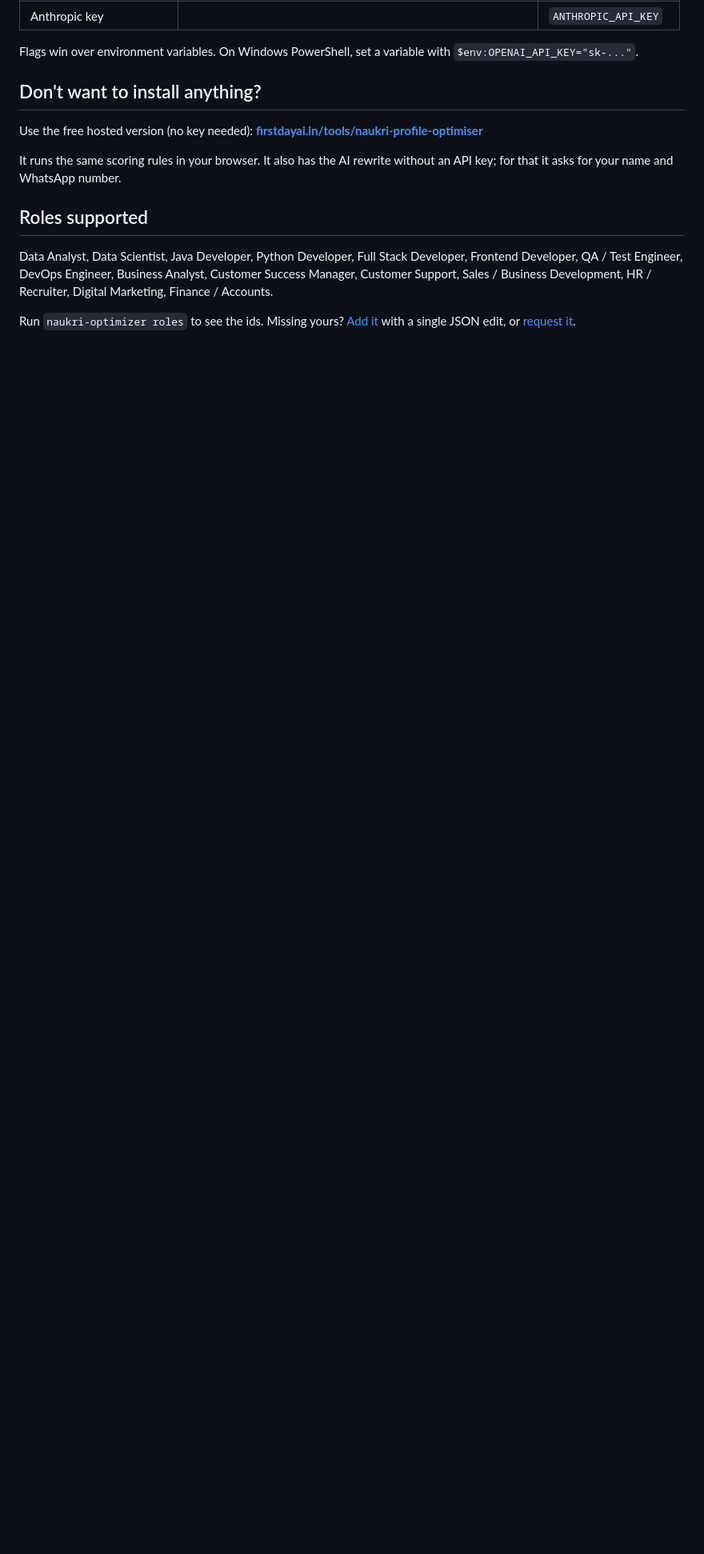
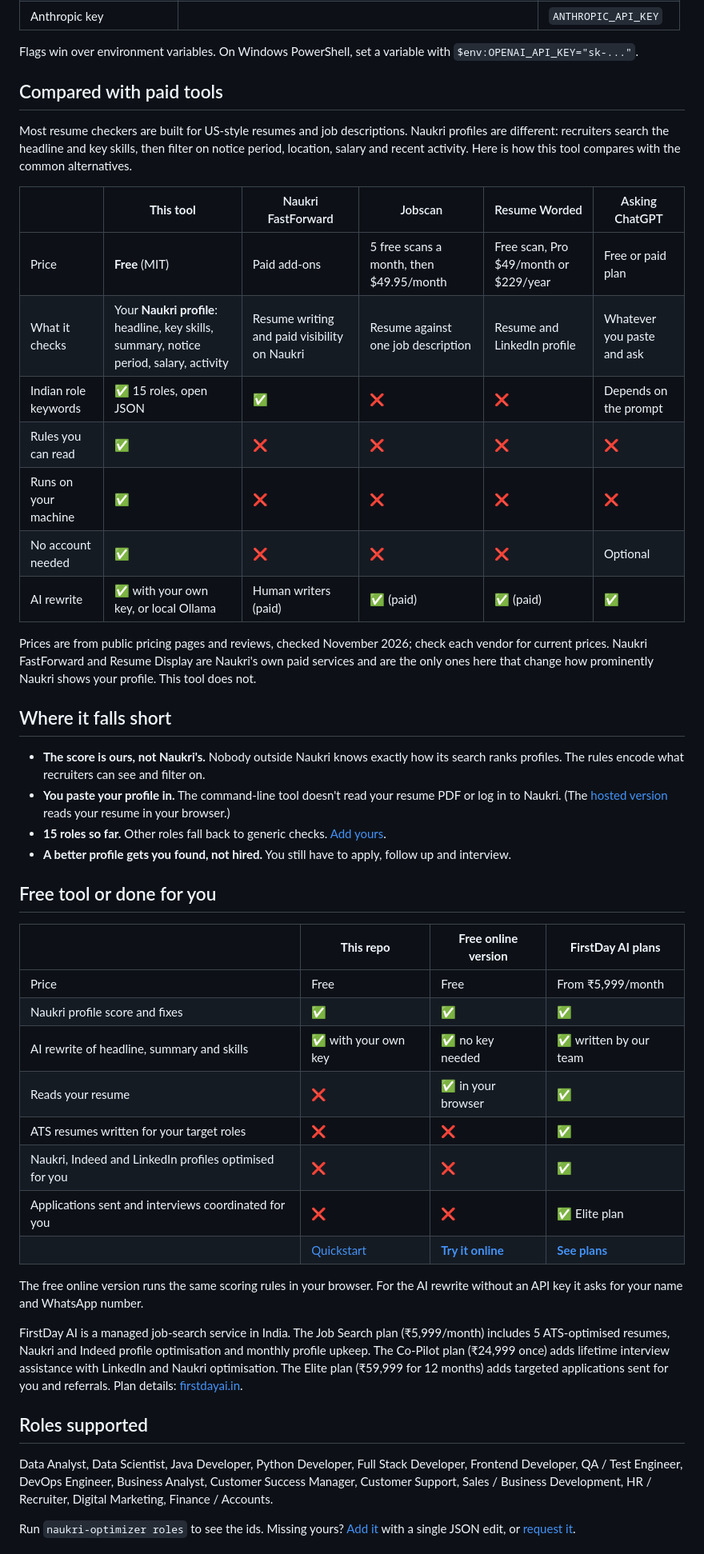
Before and after one commit to FirstDay-AI/naukri-profile-optimizer, a Markdown page: README.md, the part around one of its changes. Shown at 80% size. Rendered like a GitHub page; blank space fills up the shorter version.

```diff
--- a/README.md
+++ b/README.md
@@ -151,11 +186,45 @@ naukri-optimizer rewrite profile.json --provider ollama --model llama3.1
 
 Flags win over environment variables. On Windows PowerShell, set a variable with `$env:OPENAI_API_KEY="sk-..."`.
 
-## Don't want to install anything?
+## Compared with paid tools
 
-Use the free hosted version (no key needed): **[firstdayai.in/tools/naukri-profile-optimiser](https://firstdayai.in/tools/naukri-profile-optimiser?utm_source=github&utm_medium=readme&utm_campaign=naukri_optimizer)**
+Most resume checkers are built for US-style resumes and job descriptions. Naukri profiles are different: recruiters search the headline and key skills, then filter on notice period, location, salary and recent activity. Here is how this tool compares with the common alternatives.
 
-It runs the same scoring rules in your browser. It also has the AI rewrite without an API key; for that it asks for your name and WhatsApp number.
+| | **This tool** | Naukri FastForward | Jobscan | Resume Worded | Asking ChatGPT |
+| --- | --- | --- | --- | --- | --- |
+| Price | **Free** (MIT) | Paid add-ons | 5 free scans a month, then $49.95/month | Free scan, Pro $49/month or $229/year | Free or paid plan |
+| What it checks | Your **Naukri profile**: headline, key skills, summary, notice period, salary, activity | Resume writing and paid visibility on Naukri | Resume against one job description | Resume and LinkedIn profile | Whatever you paste and ask |
+| Indian role keywords | ✅ 15 roles, open JSON | ✅ | ❌ | ❌ | Depends on the prompt |
+| Rules you can read | ✅ | ❌ | ❌ | ❌ | ❌ |
+| Runs on your machine | ✅ | ❌ | ❌ | ❌ | ❌ |
+| No account needed | ✅ | ❌ | ❌ | ❌ | Optional |
+| AI rewrite | ✅ with your own key, or local Ollama | Human writers (paid) | ✅ (paid) | ✅ (paid) | ✅ |
+
+Prices are from public pricing pages and reviews, checked November 2026; check each vendor for current prices. Naukri FastForward and Resume Display are Naukri's own paid services and are the only ones here that change how prominently Naukri shows your profile. This tool does not.
+
+## Where it falls short
+
+- **The score is ours, not Naukri's.** Nobody outside Naukri knows exactly how its search ranks profiles. The rules encode what recruiters can see and filter on.
+- **You paste your profile in.** The command-line tool doesn't read your resume PDF or log in to Naukri. (The [hosted version](https://firstdayai.in/tools/naukri-profile-optimiser?utm_source=github&utm_medium=readme_limits&utm_campaign=naukri_optimizer) reads your resume in your browser.)
+- **15 roles so far.** Other roles fall back to generic checks. [Add yours](docs/adding-a-role.md).
+- **A better profile gets you found, not hired.** You still have to apply, follow up and interview.
+
+## Free tool or done for you
+
+| | **This repo** | **Free online version** | **FirstDay AI plans** |
+| --- | --- | --- | --- |
+| Price | Free | Free | From ₹5,999/month |
+| Naukri profile score and fixes | ✅ | ✅ | ✅ |
+| AI rewrite of headline, summary and skills | ✅ with your own key | ✅ no key needed | ✅ written by our team |
+| Reads your resume | ❌ | ✅ in your browser | ✅ |
+| ATS resumes written for your target roles | ❌ | ❌ | ✅ |
+| Naukri, Indeed and LinkedIn profiles optimised for you | ❌ | ❌ | ✅ |
+| Applications sent and interviews coordinated for you | ❌ | ❌ | ✅ Elite plan |
+| | [Quickstart](#quickstart-30-seconds) | [**Try it online**](https://firstdayai.in/tools/naukri-profile-optimiser?utm_source=github&utm_medium=readme&utm_campaign=naukri_optimizer) | [**See plans**](https://firstdayai.in/?utm_source=github&utm_medium=readme_tiers&utm_campaign=naukri_optimizer#pricing) |
+
+The free online version runs the same scoring rules in your browser. For the AI rewrite without an API key it asks for your name and WhatsApp number.
+
+FirstDay AI is a managed job-search service in India. The Job Search plan (₹5,999/month) includes 5 ATS-optimised resumes, Naukri and Indeed profile optimisation and monthly profile upkeep. The Co-Pilot plan (₹24,999 once) adds lifetime interview assistance with LinkedIn and Naukri optimisation. The Elite plan (₹59,999 for 12 months) adds targeted applications sent for you and referrals. Plan details: [firstdayai.in](https://firstdayai.in/?utm_source=github&utm_medium=readme_plans&utm_campaign=naukri_optimizer#pricing).
 
 ## Roles supported
 
```
Also changed, not shown: other parts of README.md (+49 -10 lines), docs/demo.gif (added), 1 other file.
